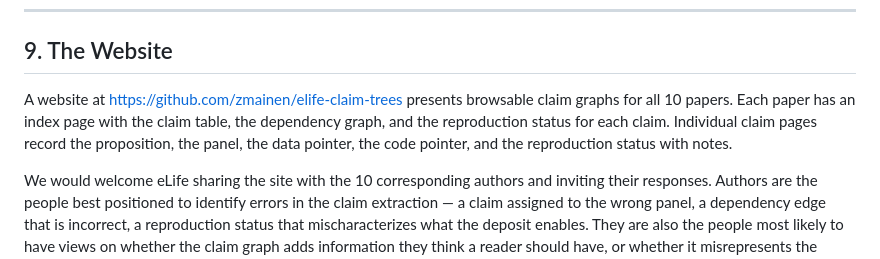
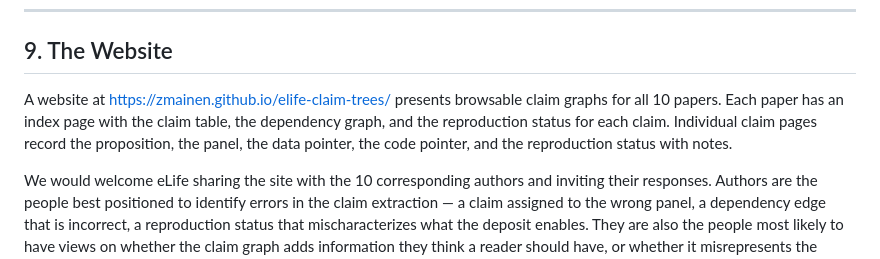
Before and after one commit to mainenlab/elife-claim-trees, a Markdown page: docs/elife-feedback.md, the part around the change. Drawn GitHub-style.

Commit message:
docs: update site URL to GitHub Pages, regenerate PDF

```diff
--- a/docs/elife-feedback.md
+++ b/docs/elife-feedback.md
@@ -230,7 +230,7 @@ The embedded widget is what this document asks for. It is also where the convers
 
 ## 9. The Website
 
-A website at [https://github.com/zmainen/elife-claim-trees](https://github.com/zmainen/elife-claim-trees) presents browsable claim graphs for all 10 papers. Each paper has an index page with the claim table, the dependency graph, and the reproduction status for each claim. Individual claim pages record the proposition, the panel, the data pointer, the code pointer, and the reproduction status with notes.
+A website at [https://zmainen.github.io/elife-claim-trees/](https://zmainen.github.io/elife-claim-trees/) presents browsable claim graphs for all 10 papers. Each paper has an index page with the claim table, the dependency graph, and the reproduction status for each claim. Individual claim pages record the proposition, the panel, the data pointer, the code pointer, and the reproduction status with notes.
 
 We would welcome eLife sharing the site with the 10 corresponding authors and inviting their responses. Authors are the people best positioned to identify errors in the claim extraction — a claim assigned to the wrong panel, a dependency edge that is incorrect, a reproduction status that mischaracterizes what the deposit enables. They are also the people most likely to have views on whether the claim graph adds information they think a reader should have, or whether it misrepresents the paper in ways the narrative format would not. Author feedback on their own claim graphs is the next most valuable data point after the corpus run itself.
 
```
